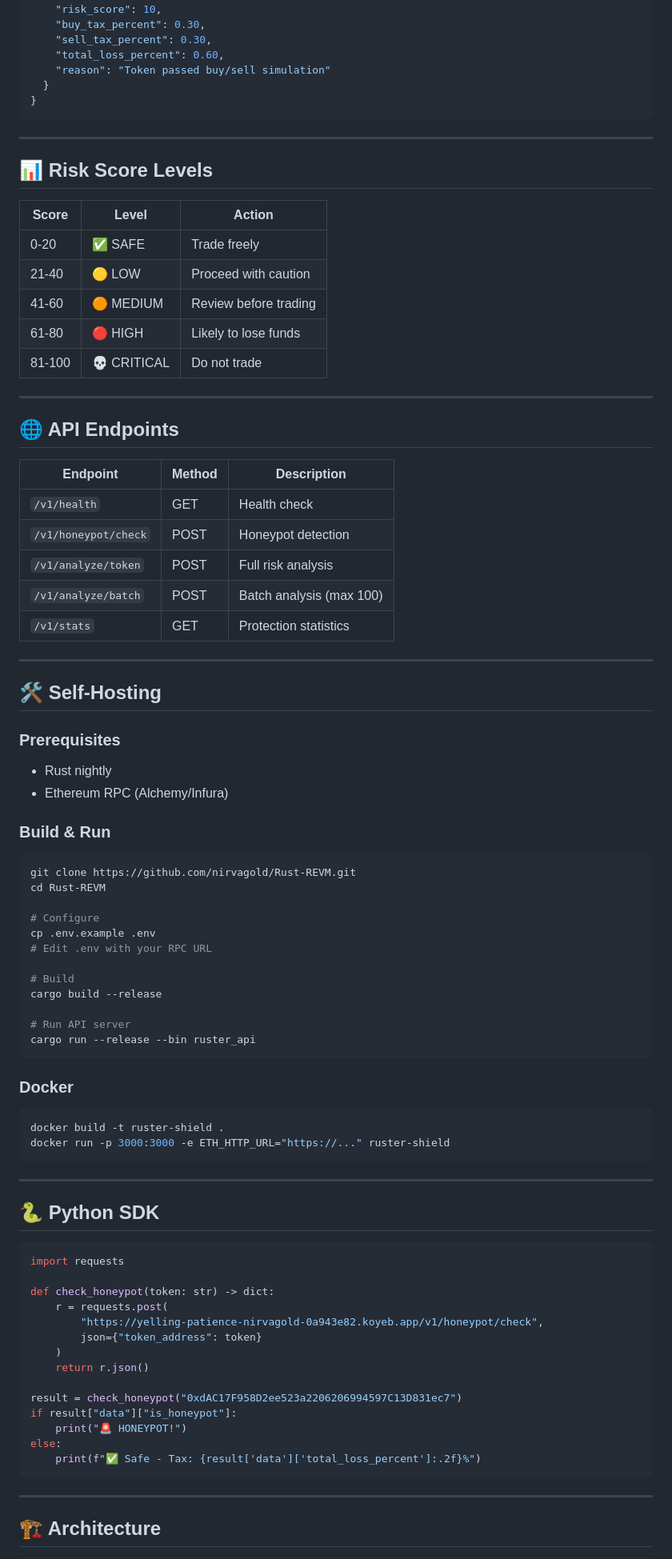
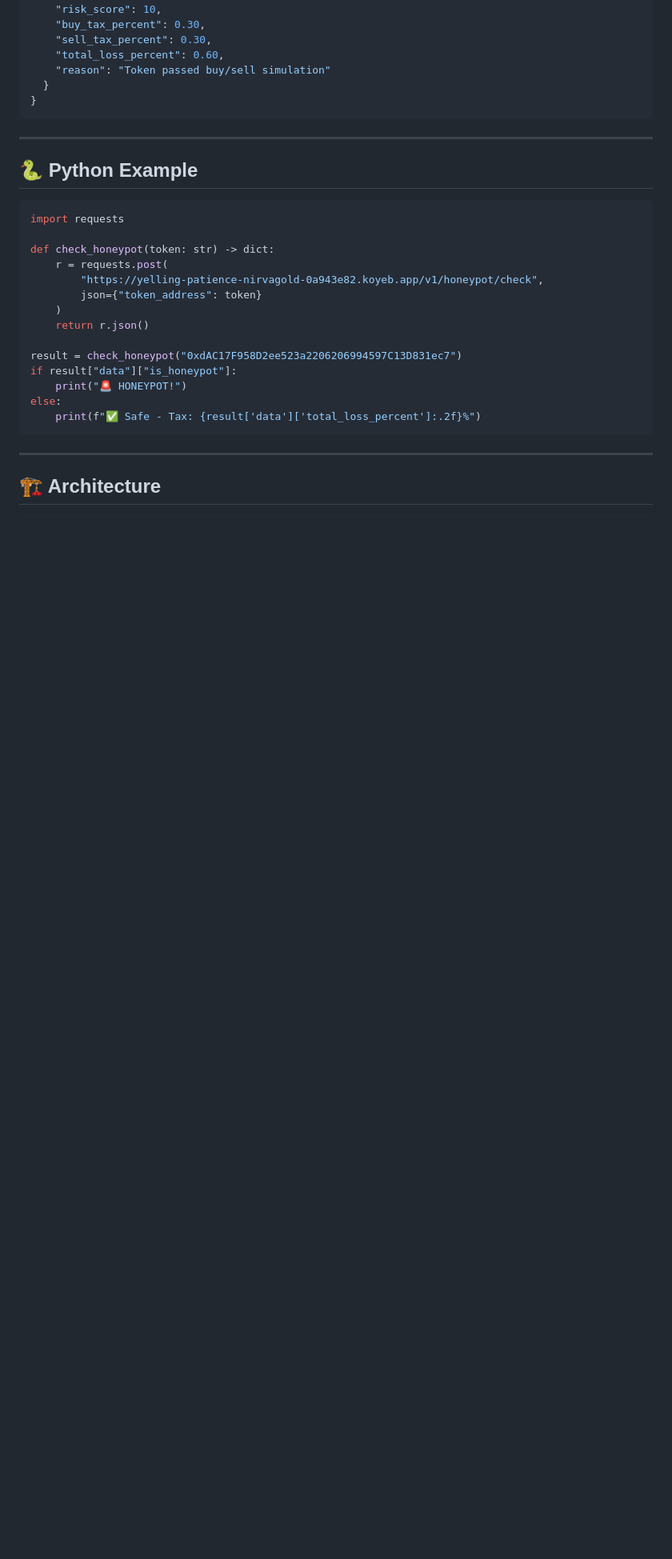
Before and after one commit to nirvagold/Rust-REVM, a Markdown page: README.md, the part around one of its changes. Shown at 80% size. Rendered like a GitHub page; blank space fills up the shorter version.

````diff
--- a/README.md
+++ b/README.md
@@ -58,64 +126,7 @@ curl -X POST https://yelling-patience-nirvagold-0a943e82.koyeb.app/v1/honeypot/c
 
 ---
 
-## 📊 Risk Score Levels
-
-| Score | Level | Action |
-|-------|-------|--------|
-| 0-20 | ✅ SAFE | Trade freely |
-| 21-40 | 🟡 LOW | Proceed with caution |
-| 41-60 | 🟠 MEDIUM | Review before trading |
-| 61-80 | 🔴 HIGH | Likely to lose funds |
-| 81-100 | 💀 CRITICAL | Do not trade |
-
----
-
-## 🌐 API Endpoints
-
-| Endpoint | Method | Description |
-|----------|--------|-------------|
-| `/v1/health` | GET | Health check |
-| `/v1/honeypot/check` | POST | Honeypot detection |
-| `/v1/analyze/token` | POST | Full risk analysis |
-| `/v1/analyze/batch` | POST | Batch analysis (max 100) |
-| `/v1/stats` | GET | Protection statistics |
-
-
----
-
-## 🛠️ Self-Hosting
-
-### Prerequisites
-- Rust nightly
-- Ethereum RPC (Alchemy/Infura)
-
-### Build & Run
-
-```bash
-git clone https://github.com/nirvagold/Rust-REVM.git
-cd Rust-REVM
-
-# Configure
-cp .env.example .env
-# Edit .env with your RPC URL
-
-# Build
-cargo build --release
-
-# Run API server
-cargo run --release --bin ruster_api
-```
-
-### Docker
-
-```bash
-docker build -t ruster-shield .
-docker run -p 3000:3000 -e ETH_HTTP_URL="https://..." ruster-shield
-```
-
----
-
-## 🐍 Python SDK
+## 🐍 Python Example
 
 ```python
 import requests
````
Also changed, not shown: other parts of README.md (+82 -17 lines).
